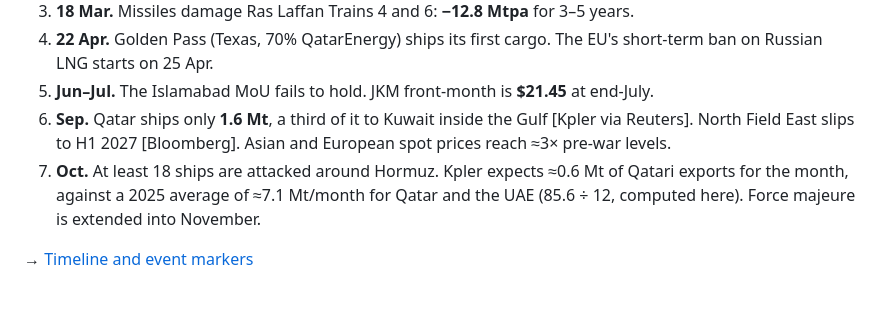
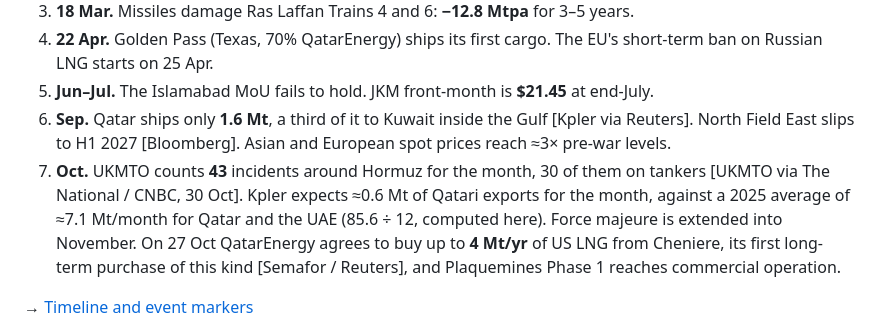
Before and after one commit to JskifterJ/trade-flow-disruptions, a Markdown page: docs/BRIEFING.md, the part around the change. Drawn GitHub-style; blank space fills up the shorter version.

```diff
--- a/docs/BRIEFING.md
+++ b/docs/BRIEFING.md
@@ -66,8 +66,11 @@ single comparison is what moves ships between the Atlantic and the Pacific each
 5. **Jun–Jul.** The Islamabad MoU fails to hold. JKM front-month is **$21.45** at end-July.
 6. **Sep.** Qatar ships only **1.6 Mt**, a third of it to Kuwait inside the Gulf [Kpler via Reuters]. North Field East slips to H1 2027 [Bloomberg].
    Asian and European spot prices reach ≈3× pre-war levels.
-7. **Oct.** At least 18 ships are attacked around Hormuz. Kpler expects ≈0.6 Mt of Qatari exports for the month,
+7. **Oct.** UKMTO counts **43** incidents around Hormuz for the month, 30 of them on tankers [UKMTO via The National / CNBC, 30 Oct].
+   Kpler expects ≈0.6 Mt of Qatari exports for the month,
    against a 2025 average of ≈7.1 Mt/month for Qatar and the UAE (85.6 ÷ 12, computed here). Force majeure is extended into November.
+   On 27 Oct QatarEnergy agrees to buy up to **4 Mt/yr** of US LNG from Cheniere, its first long-term purchase of this kind
+   [Semafor / Reuters], and Plaquemines Phase 1 reaches commercial operation.
 
 → [Timeline and event markers](../lng.html#scenario=2026)
 
```
Also changed, not shown: docs/BUILD_LOG.md (+13 -0 lines).
